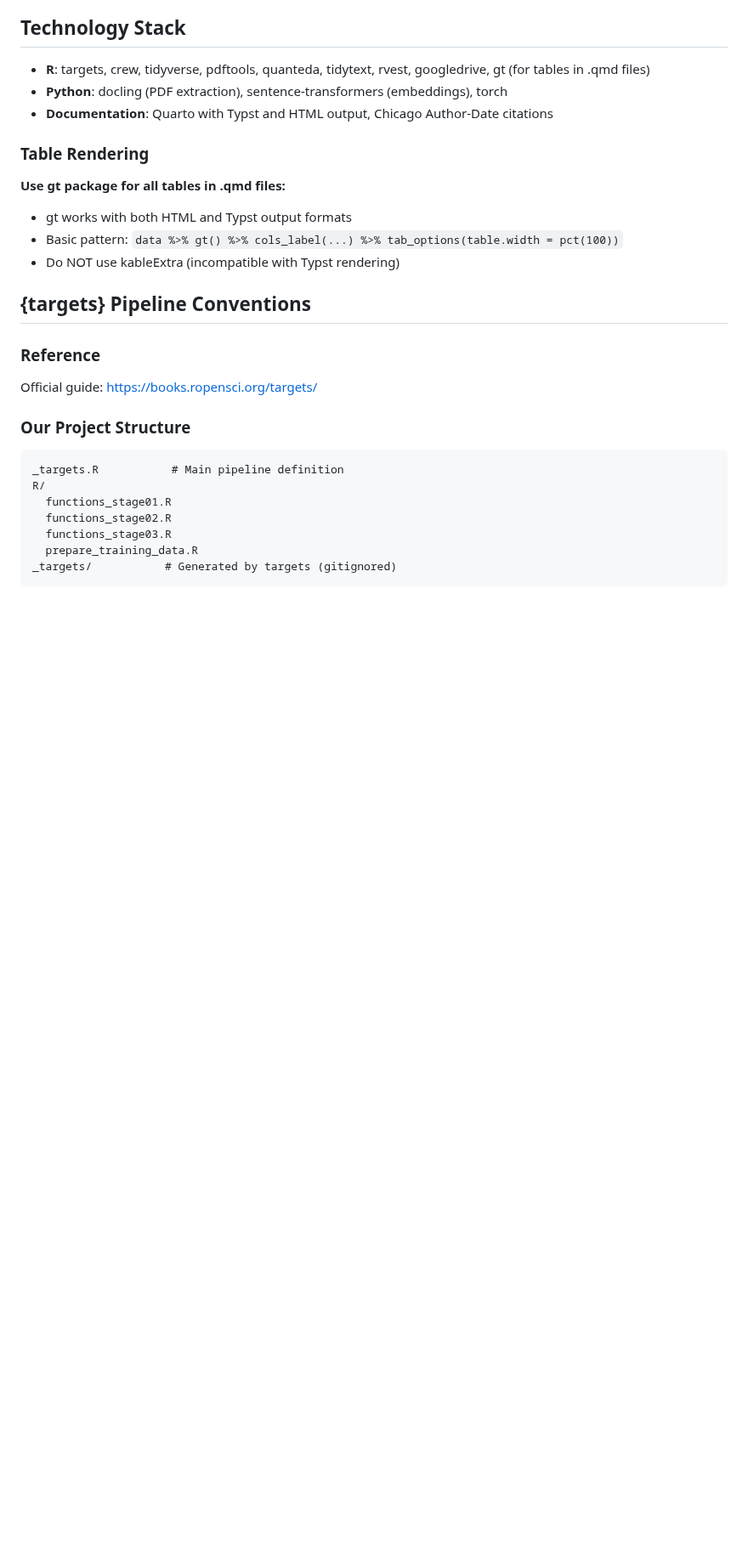
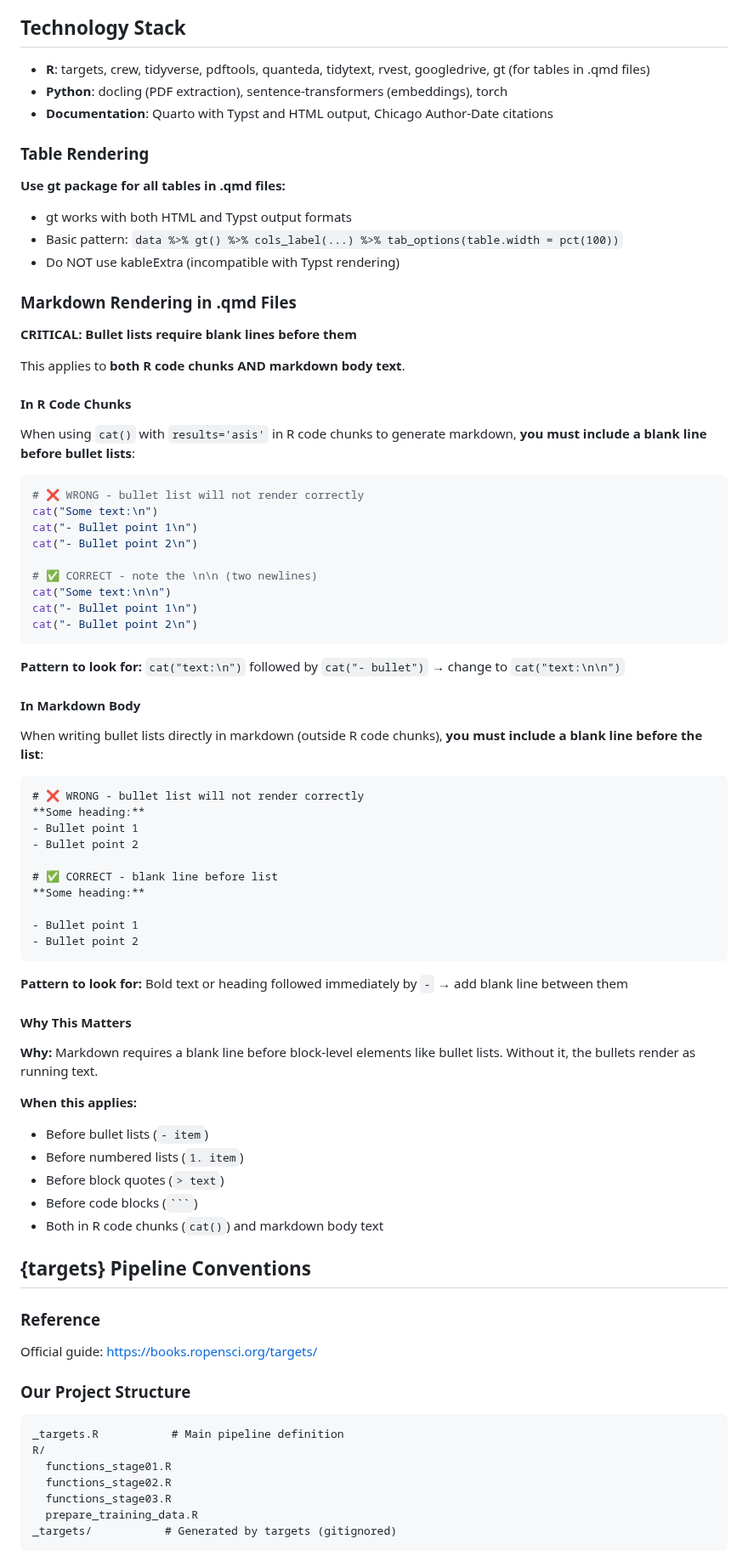
Before and after one commit to estebandegetau/Fiscal-shocks, a Markdown page: CLAUDE.md, the part around the change. Shown at 85% size. Drawn GitHub-style; blank space fills up the shorter version.

Commit message:
Added Quarto instructions for bullet points

````diff
--- a/CLAUDE.md
+++ b/CLAUDE.md
@@ -89,6 +89,60 @@ US Government Documents (1946-present):
 - gt works with both HTML and Typst output formats
 - Basic pattern: `data %>% gt() %>% cols_label(...) %>% tab_options(table.width = pct(100))`
 - Do NOT use kableExtra (incompatible with Typst rendering)
+
+### Markdown Rendering in .qmd Files
+
+**CRITICAL: Bullet lists require blank lines before them**
+
+This applies to **both R code chunks AND markdown body text**.
+
+#### In R Code Chunks
+
+When using `cat()` with `results='asis'` in R code chunks to generate markdown, **you must include a blank line before bullet lists**:
+
+```r
+# ❌ WRONG - bullet list will not render correctly
+cat("Some text:\n")
+cat("- Bullet point 1\n")
+cat("- Bullet point 2\n")
+
+# ✅ CORRECT - note the \n\n (two newlines)
+cat("Some text:\n\n")
+cat("- Bullet point 1\n")
+cat("- Bullet point 2\n")
+```
+
+**Pattern to look for:** `cat("text:\n")` followed by `cat("- bullet")` → change to `cat("text:\n\n")`
+
+#### In Markdown Body
+
+When writing bullet lists directly in markdown (outside R code chunks), **you must include a blank line before the list**:
+
+```markdown
+# ❌ WRONG - bullet list will not render correctly
+**Some heading:**
+- Bullet point 1
+- Bullet point 2
+
+# ✅ CORRECT - blank line before list
+**Some heading:**
+
+- Bullet point 1
+- Bullet point 2
+```
+
+**Pattern to look for:** Bold text or heading followed immediately by `-` → add blank line between them
+
+#### Why This Matters
+
+**Why:** Markdown requires a blank line before block-level elements like bullet lists. Without it, the bullets render as running text.
+
+**When this applies:**
+- Before bullet lists (`- item`)
+- Before numbered lists (`1. item`)
+- Before block quotes (`> text`)
+- Before code blocks (` ``` `)
+- Both in R code chunks (`cat()`) and markdown body text
 
 ## {targets} Pipeline Conventions
 
````
